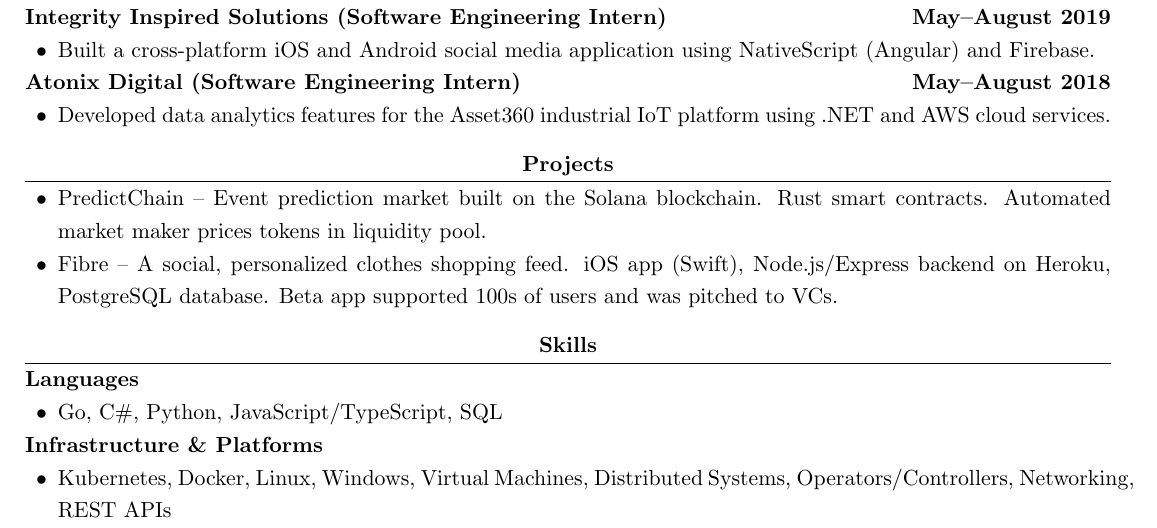
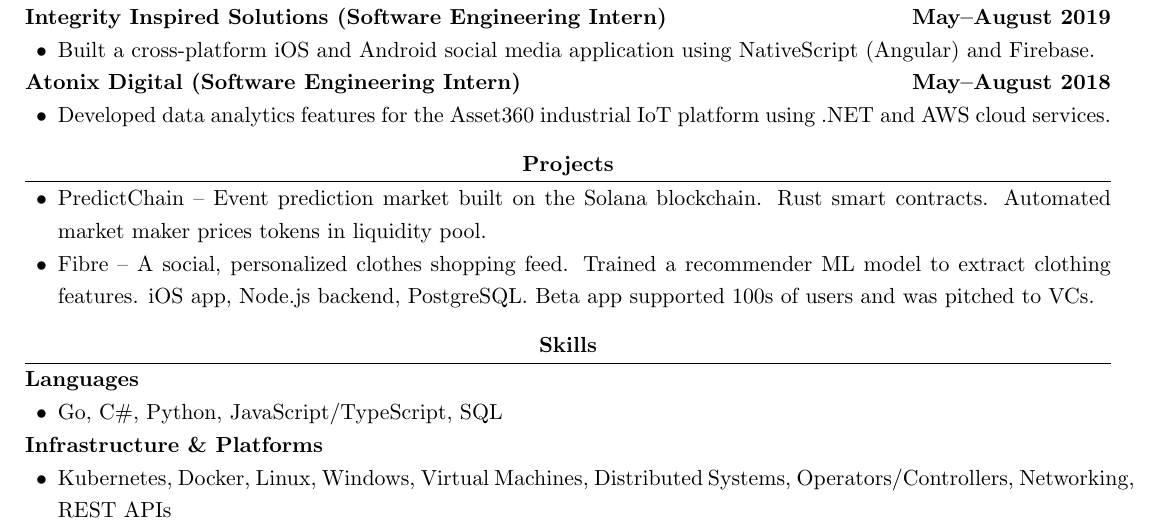
Before and after one commit to logangeorge01/lagsite, a LaTeX CV (files/resume.tex): part of the page, cut so that both start at the same text. Compiled offline with pdfLaTeX.

Commit message:
add recommender model to fibre

```diff
--- a/files/resume.tex
+++ b/files/resume.tex
@@ -68,7 +68,7 @@
 
 \begin{itemize}
     \item PredictChain -- Event prediction market built on the Solana blockchain. Rust smart contracts. Automated market maker prices tokens in liquidity pool.
-    \item Fibre -- A social, personalized clothes shopping feed. iOS app (Swift), Node.js/Express backend on Heroku, PostgreSQL database. Beta app supported 100s of users and was pitched to VCs.
+    \item Fibre -- A social, personalized clothes shopping feed. Trained a recommender ML model to extract clothing features. iOS app, Node.js backend, PostgreSQL. Beta app supported 100s of users and was pitched to VCs.
 \end{itemize}
 
 \section{Skills}
```
Also changed, not shown: files/resume.pdf.
